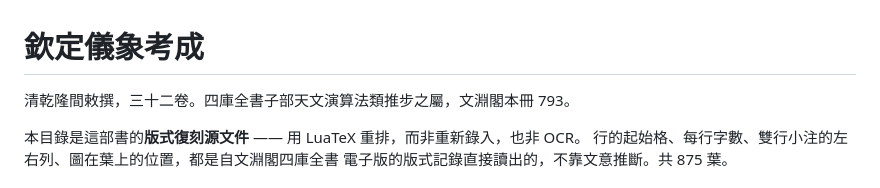
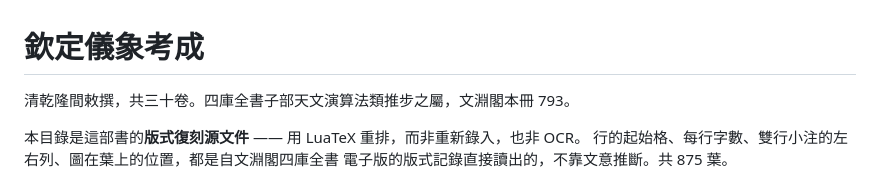
Before and after one commit to daizhige-org/wygskqs_qin-ding-yi-xiang-kao-cheng, a Markdown page: README.md, the part around the change. GitHub-like rendering.

Commit message:
Fix typo in book volume count in README.md

```diff
--- a/README.md
+++ b/README.md
@@ -1,6 +1,6 @@
 # 欽定儀象考成
 
-清乾隆間敕撰，三十二卷。四庫全書子部天文演算法類推步之屬，文淵閣本冊 793。
+清乾隆間敕撰，共三十卷。四庫全書子部天文演算法類推步之屬，文淵閣本冊 793。
 
 本目錄是這部書的**版式復刻源文件** —— 用 LuaTeX 重排，而非重新錄入，也非 OCR。
 行的起始格、每行字數、雙行小注的左右列、圖在葉上的位置，都是自文淵閣四庫全書
```
